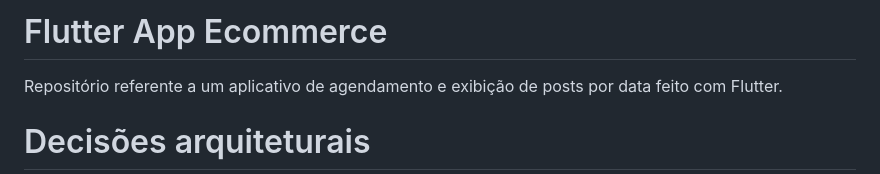
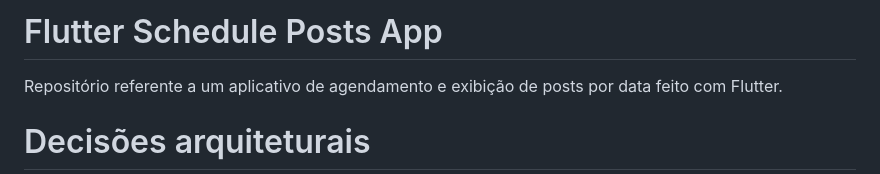
Before and after one commit to renanmdreis45/liderate_flutter_challenge, a Markdown page: README.md, the part around the change. Rendered like a GitHub page.

```diff
--- a/README.md
+++ b/README.md
@@ -1,4 +1,4 @@
-# Flutter App Ecommerce
+# Flutter Schedule Posts App
 
 Repositório referente a um aplicativo de agendamento e exibição de posts por data feito com Flutter.
 
```
